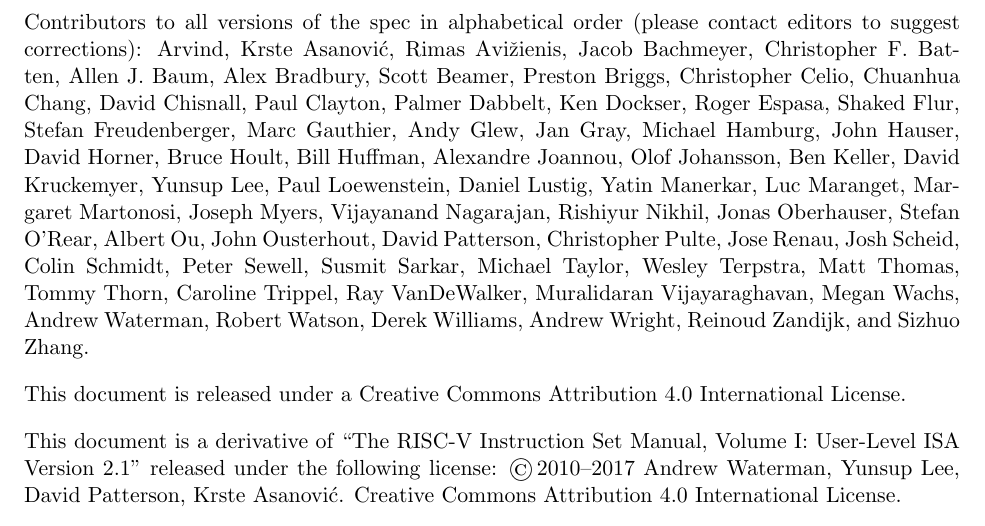
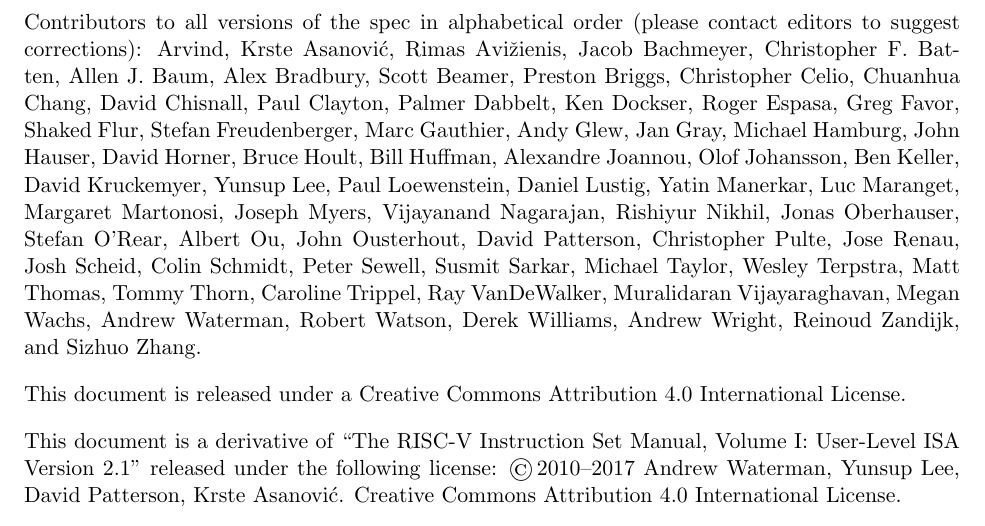
Before and after one commit to riscv/riscv-isa-manual, a LaTeX thesis (src/riscv-spec.tex): part of page 2 of 232, cut so that both start at the same text. Compiled offline with pdfLaTeX.

Commit message:
Update contributors

```diff
--- a/src/riscv-spec.tex
+++ b/src/riscv-spec.tex
@@ -35,7 +35,8 @@
 Arvind, Krste Asanovi\'{c}, Rimas Avi\v{z}ienis, Jacob Bachmeyer, Christopher
 F. Batten, Allen J. Baum, Alex Bradbury, Scott Beamer, Preston Briggs,
 Christopher Celio, Chuanhua Chang, David Chisnall, Paul Clayton, Palmer
-Dabbelt, Ken Dockser, Roger Espasa, Shaked Flur, Stefan Freudenberger,
+Dabbelt, Ken Dockser, Roger Espasa, Greg Favor,
+Shaked Flur, Stefan Freudenberger,
 Marc Gauthier, Andy Glew, Jan Gray, Michael Hamburg,
 John Hauser, David Horner, Bruce Hoult, Bill Huffman, Alexandre Joannou,
 Olof Johansson, Ben Keller, David Kruckemyer, Yunsup Lee,
```
